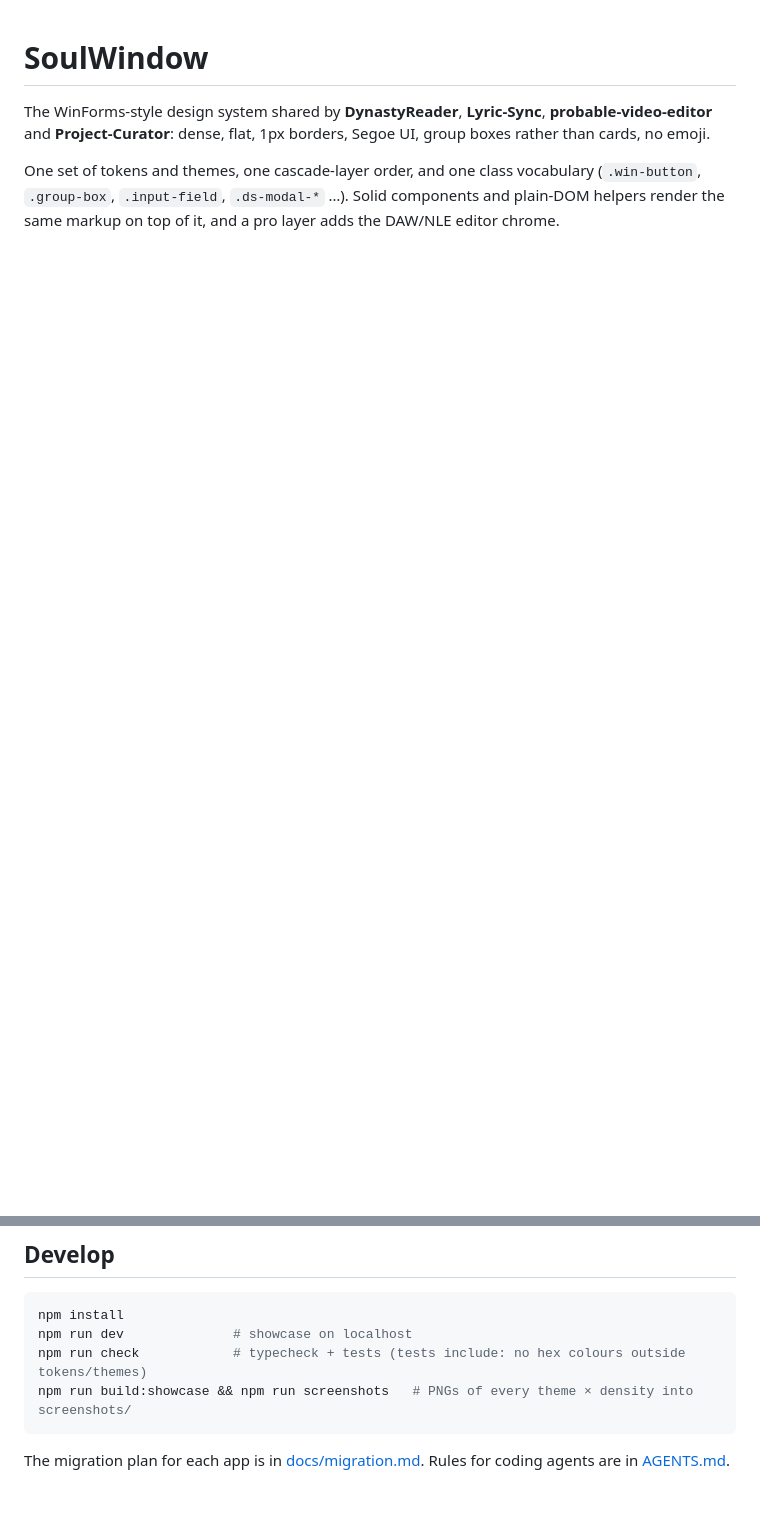
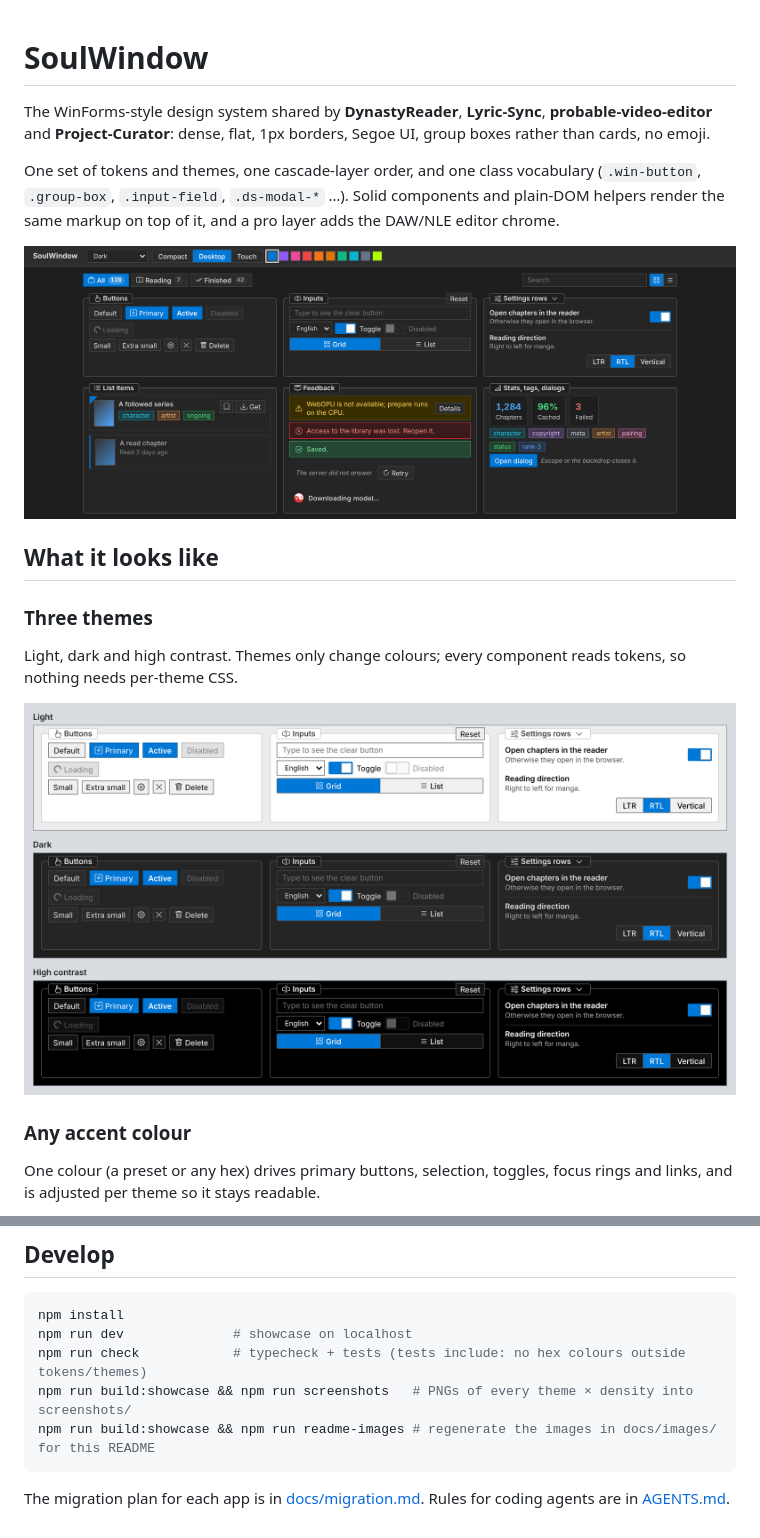
Before and after one commit to FuouM/soulwindow, a Markdown page: README.md, 2 parts joined by grey strips. GitHub-like rendering; pictures changed too: docs/images/hero.png (added), docs/images/themes.png (added); blank space fills up the shorter version.

````diff
--- a/README.md
+++ b/README.md
@@ -3,3 +3,18 @@
 The WinForms-style design system shared by **DynastyReader**, **Lyric-Sync**, **probable-video-editor** and **Project-Curator**: dense, flat, 1px borders, Segoe UI, group boxes rather than cards, no emoji.
 
 One set of tokens and themes, one cascade-layer order, and one class vocabulary (`.win-button`, `.group-box`, `.input-field`, `.ds-modal-*` …). Solid components and plain-DOM helpers render the same markup on top of it, and a pro layer adds the DAW/NLE editor chrome.
+
+![SoulWindow showcase in the dark theme: buttons, inputs, settings rows, list items, banners, stat cards and tag pills](docs/images/hero.png)
+
+## What it looks like
+
+### Three themes
+
+Light, dark and high contrast. Themes only change colours; every component reads tokens, so nothing needs per-theme CSS.
+
+![The same buttons, inputs and settings rows in the light, dark and high-contrast themes](docs/images/themes.png)
+
+### Any accent colour
+
+One colour (a preset or any hex) drives primary buttons, selection, toggles, focus rings and links, and is adjusted per theme so it stays readable.
+
@@ -113,6 +150,7 @@ npm install
 npm run dev              # showcase on localhost
 npm run check            # typecheck + tests (tests include: no hex colours outside tokens/themes)
 npm run build:showcase && npm run screenshots   # PNGs of every theme × density into screenshots/
+npm run build:showcase && npm run readme-images # regenerate the images in docs/images/ for this README
 ```
 
 The migration plan for each app is in [docs/migration.md](docs/migration.md). Rules for coding agents are in [AGENTS.md](AGENTS.md).
````
Also changed, not shown: other parts of README.md (+22 -0 lines), docs/images/accents.png (added), docs/images/editor-dark.png (added), docs/images/editor-light.png (added), docs/images/mobile.png (added), 2 other files.
